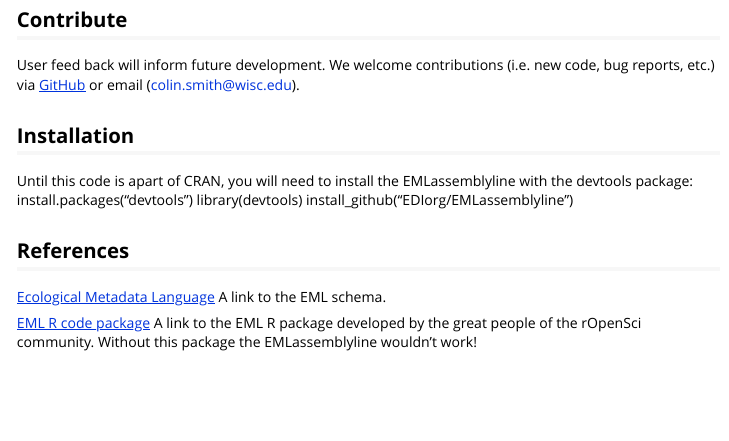
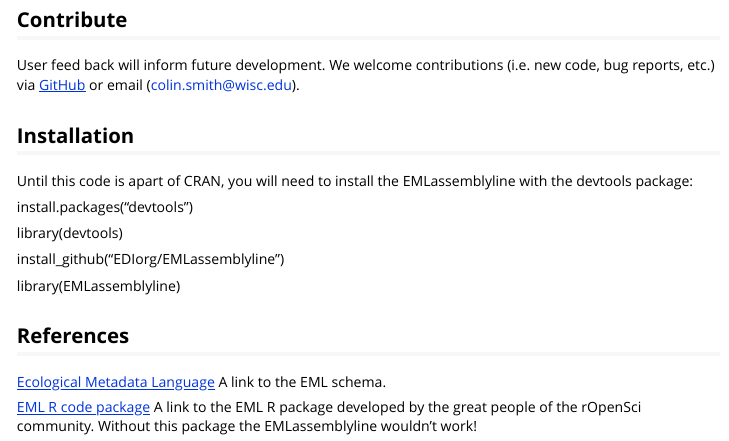
Before and after one commit to EDIorg/EMLassemblyline, an R Markdown document (vignettes/introduction.Rmd): the page in a window 1100 px wide, from 1320 px down. Rendered offline with R 4.5, knitr and Pandoc, with nearby package versions.

Commit message:
Update documentation

```diff
--- a/vignettes/introduction.Rmd
+++ b/vignettes/introduction.Rmd
@@ -26,9 +26,14 @@ User feed back will inform future development. We welcome contributions (i.e. ne
 
 ## Installation
 Until this code is apart of CRAN, you will need to install the EMLassemblyline with the devtools package:
+
 install.packages("devtools")
+
 library(devtools)
+
 install_github("EDIorg/EMLassemblyline")
+
+library(EMLassemblyline)
 
 ## References
 [Ecological Metadata Language](https://knb.ecoinformatics.org/#external//emlparser/docs/index.html) A link to the EML schema.
```
